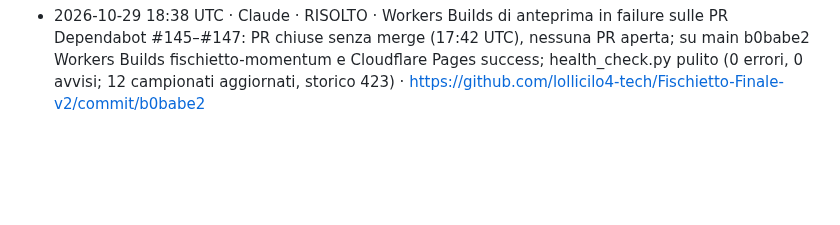
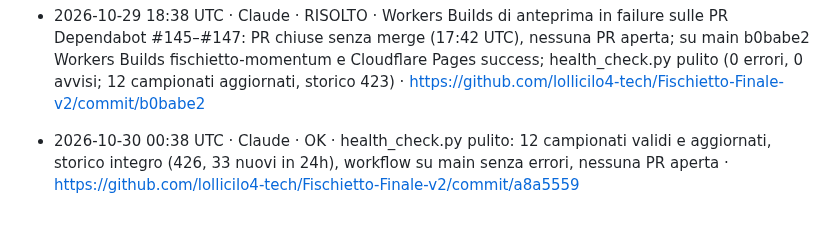
Before and after one commit to lollicilo4-tech/Fischietto-Finale-v2, a Markdown page: registro.md, the part around the change. Rendered like a GitHub page; blank space fills up the shorter version.

Commit message:
registro: controllo Claude 2026-10-30 00:38 UTC
Co-Authored-By: Claude Opus 5.5 <noreply@anthropic.com>
Claude-Session: https://claude.ai/code/session_01MFmGcXhxGKYFU7dnnvWrP3

```diff
--- a/registro.md
+++ b/registro.md
@@ -74,3 +74,4 @@ Se il push di questo file fallisce perché l'altro agente ha appena scritto:
 - 2026-10-29 00:38 UTC · Claude · OK · health_check.py pulito: 12 campionati validi e aggiornati, storico integro (393), workflow su main senza errori, 2 PR aperte senza check falliti · https://github.com/lollicilo4-tech/Fischietto-Finale-v2/commit/b749c56
 - 2026-10-29 15:57 UTC · Claude · PROBLEMA · Check Workers Builds fischietto-momentum (build di anteprima Cloudflare) in failure sulle PR Dependabot #145, #146, #147 aperte alle 15:45 UTC. Main c5b3ab9 sano (Cloudflare Pages success; health_check: 12 campionati aggiornati, storico 413, workflow senza errori): sito non impattato. Stesso schema delle PR #121–#123, #128, #132, #140; causa solo nei log Cloudflare; PR Dependabot non modificabili da me · https://github.com/lollicilo4-tech/Fischietto-Finale-v2/pull/147
 - 2026-10-29 18:38 UTC · Claude · RISOLTO · Workers Builds di anteprima in failure sulle PR Dependabot #145–#147: PR chiuse senza merge (17:42 UTC), nessuna PR aperta; su main b0babe2 Workers Builds fischietto-momentum e Cloudflare Pages success; health_check.py pulito (0 errori, 0 avvisi; 12 campionati aggiornati, storico 423) · https://github.com/lollicilo4-tech/Fischietto-Finale-v2/commit/b0babe2
+- 2026-10-30 00:38 UTC · Claude · OK · health_check.py pulito: 12 campionati validi e aggiornati, storico integro (426, 33 nuovi in 24h), workflow su main senza errori, nessuna PR aperta · https://github.com/lollicilo4-tech/Fischietto-Finale-v2/commit/a8a5559
```
